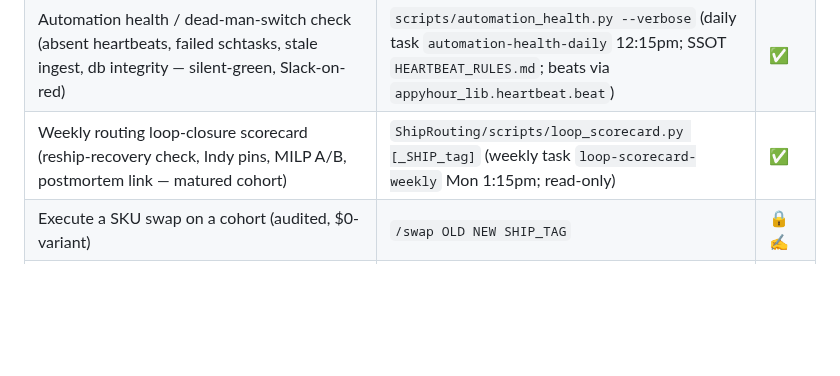
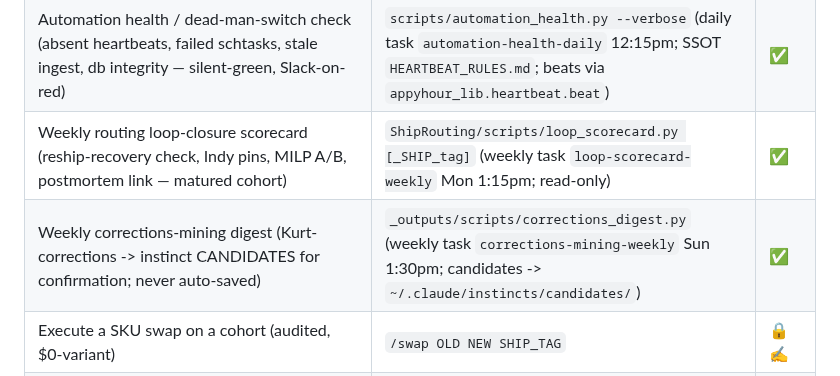
Before and after one commit to kurt-lgtm/AppyHour, a Markdown page: TOOL_REGISTRY.md, the part around the change. GitHub-like rendering; blank space fills up the shorter version.

Commit message:
docs: registry row for corrections-mining loop

```diff
--- a/TOOL_REGISTRY.md
+++ b/TOOL_REGISTRY.md
@@ -128,6 +128,7 @@ Canonical pipeline: `build.py` (I/O driver) → `lib/engine.compute_routing` (th
 | Weekly MT-FS bulk-meat throughput (demand = trays × spec oz, NOT inventory deltas) | `/mtfs-throughput` | 🔒✍️ |
 | Automation health / dead-man-switch check (absent heartbeats, failed schtasks, stale ingest, db integrity — silent-green, Slack-on-red) | `scripts/automation_health.py --verbose` (daily task `automation-health-daily` 12:15pm; SSOT `HEARTBEAT_RULES.md`; beats via `appyhour_lib.heartbeat.beat`) | ✅ |
 | Weekly routing loop-closure scorecard (reship-recovery check, Indy pins, MILP A/B, postmortem link — matured cohort) | `ShipRouting/scripts/loop_scorecard.py [_SHIP_tag]` (weekly task `loop-scorecard-weekly` Mon 1:15pm; read-only) | ✅ |
+| Weekly corrections-mining digest (Kurt-corrections -> instinct CANDIDATES for confirmation; never auto-saved) | `_outputs/scripts/corrections_digest.py` (weekly task `corrections-mining-weekly` Sun 1:30pm; candidates -> `~/.claude/instincts/candidates/`) | ✅ |
 | Execute a SKU swap on a cohort (audited, $0-variant) | `/swap OLD NEW SHIP_TAG` | 🔒✍️ |
 | Build carrier-routing assignment sheet for a cohort | `ship-routing-assignment` | 🔒 |
 | Daily Command Center brief | `/today` | 🔒 |
```
